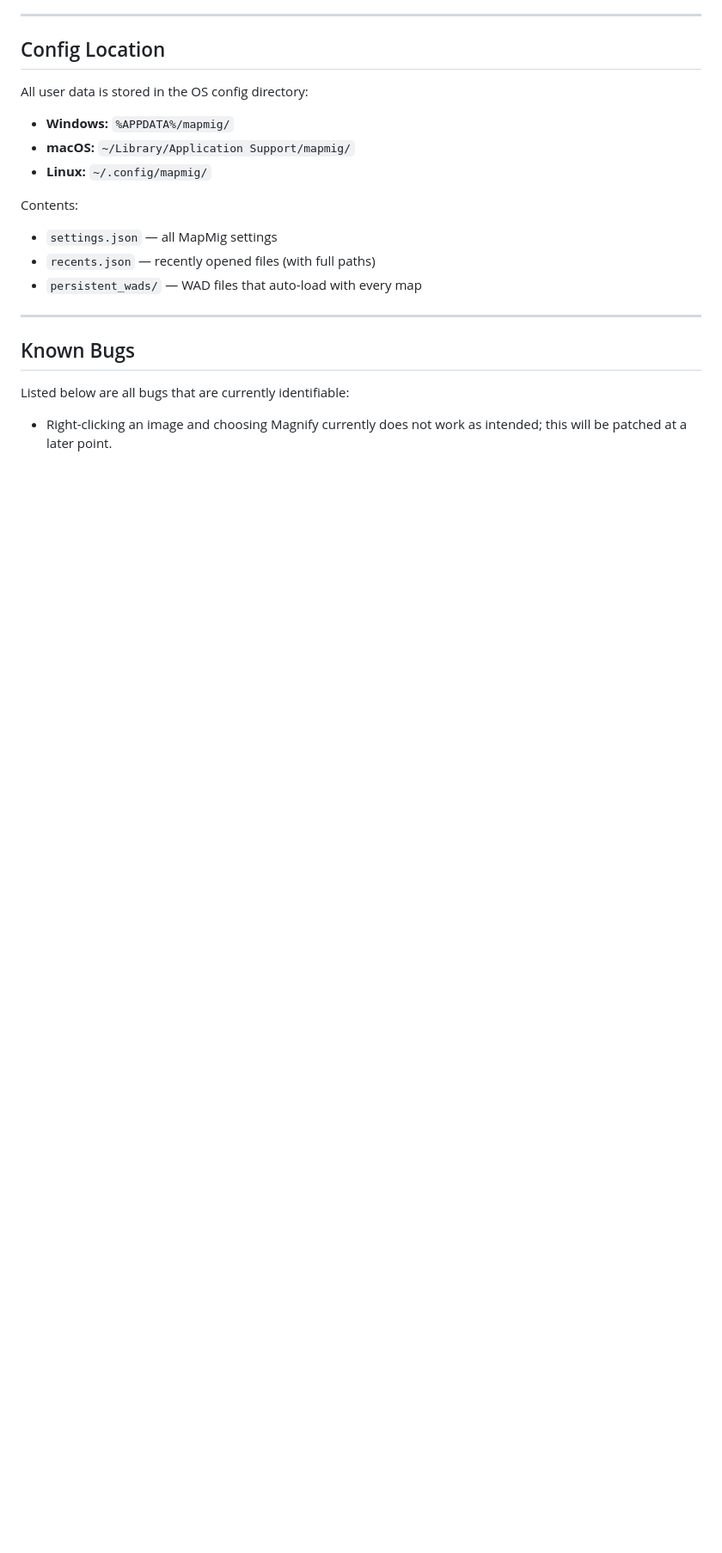
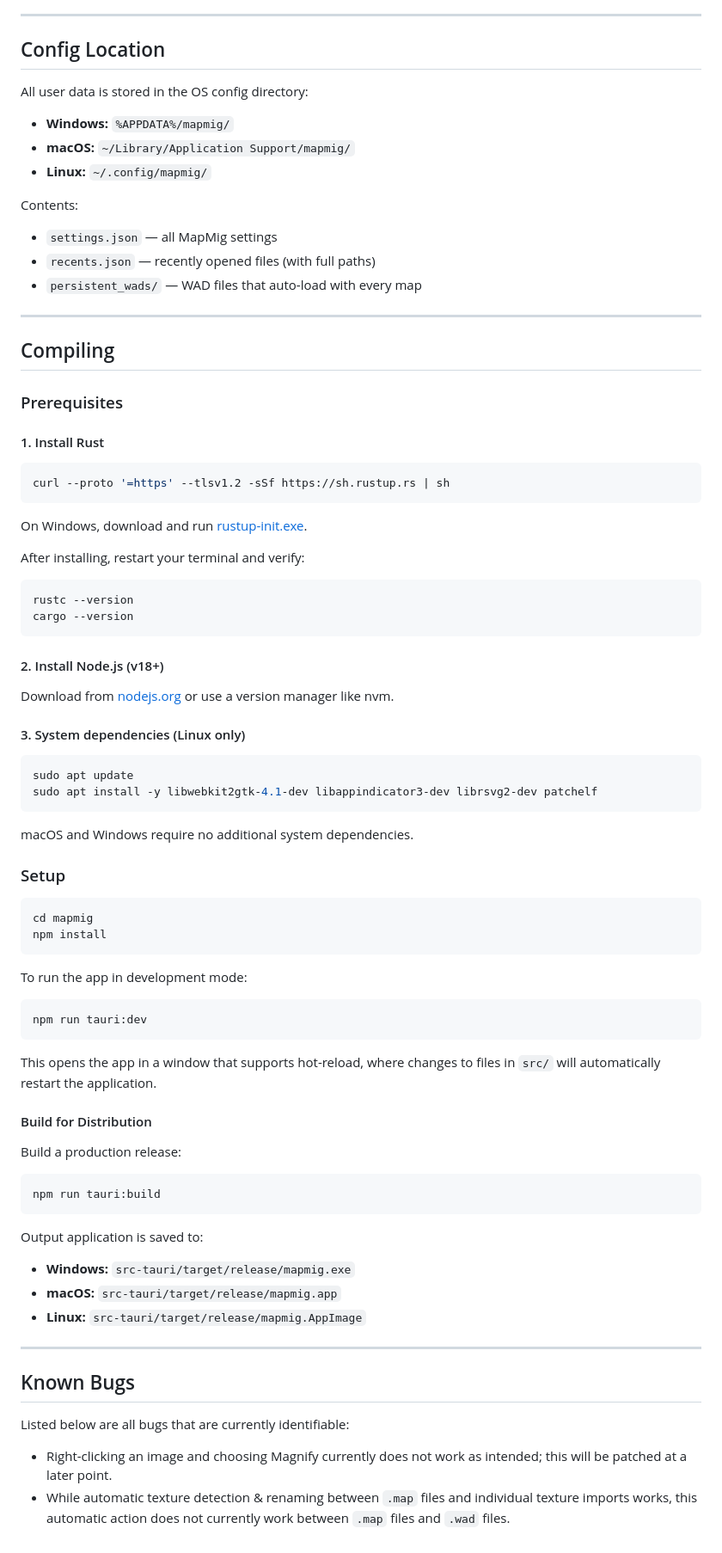
Before and after one commit to jordammit/mapmig, a Markdown page: README.md, the part around one of its changes. Shown at 86% size. Rendered like a GitHub page; blank space fills up the shorter version.

````diff
--- a/README.md
+++ b/README.md
@@ -145,7 +78,63 @@ Contents:
 
 ---
 
+## Compiling
+
+### Prerequisites
+
+#### 1. Install Rust
+```bash
+curl --proto '=https' --tlsv1.2 -sSf https://sh.rustup.rs | sh
+```
+On Windows, download and run [rustup-init.exe](https://rustup.rs).
+
+After installing, restart your terminal and verify:
+```bash
+rustc --version
+cargo --version
+```
+
+#### 2. Install Node.js (v18+)
+Download from [nodejs.org](https://nodejs.org) or use a version manager like nvm.
+
+#### 3. System dependencies (Linux only)
+```bash
+sudo apt update
+sudo apt install -y libwebkit2gtk-4.1-dev libappindicator3-dev librsvg2-dev patchelf
+```
+
+macOS and Windows require no additional system dependencies.
+
+### Setup
+
+```bash
+cd mapmig
+npm install
+```
+
+To run the app in development mode:
+```bash
+npm run tauri:dev
+```
+
+This opens the app in a window that supports hot-reload, where changes to files in `src/` will automatically restart the application.
+
+#### Build for Distribution
+
+Build a production release:
+```bash
+npm run tauri:build
+```
+
+Output application is saved to:
+- **Windows:** `src-tauri/target/release/mapmig.exe`
+- **macOS:** `src-tauri/target/release/mapmig.app`
+- **Linux:** `src-tauri/target/release/mapmig.AppImage`
+
+---
+
 ## Known Bugs
 
 Listed below are all bugs that are currently identifiable:
 - Right-clicking an image and choosing Magnify currently does not work as intended; this will be patched at a later point.
+- While automatic texture detection & renaming between `.map` files and individual texture imports works, this automatic action does not currently work between `.map` files and `.wad` files.
````
Also changed, not shown: other parts of README.md (+26 -93 lines).
